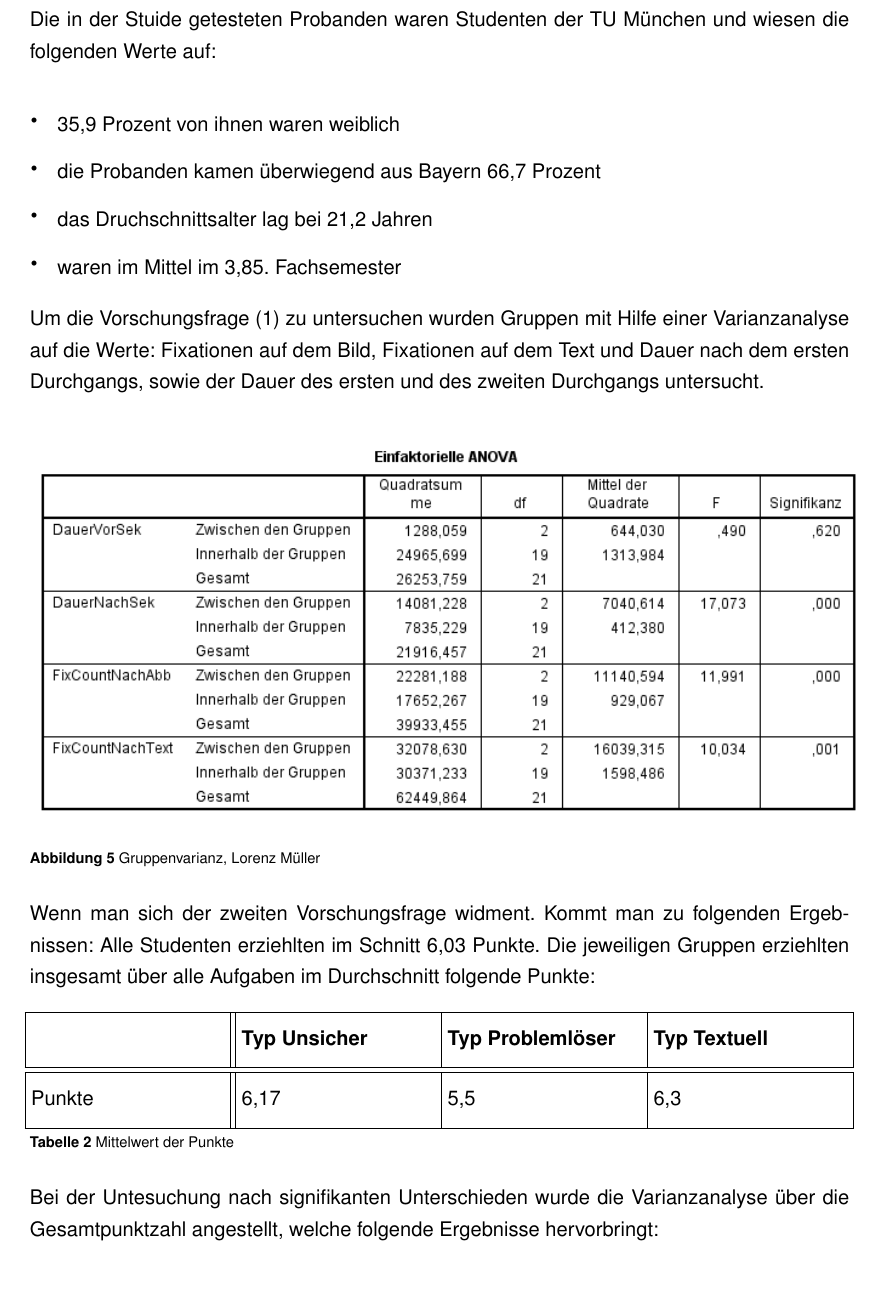
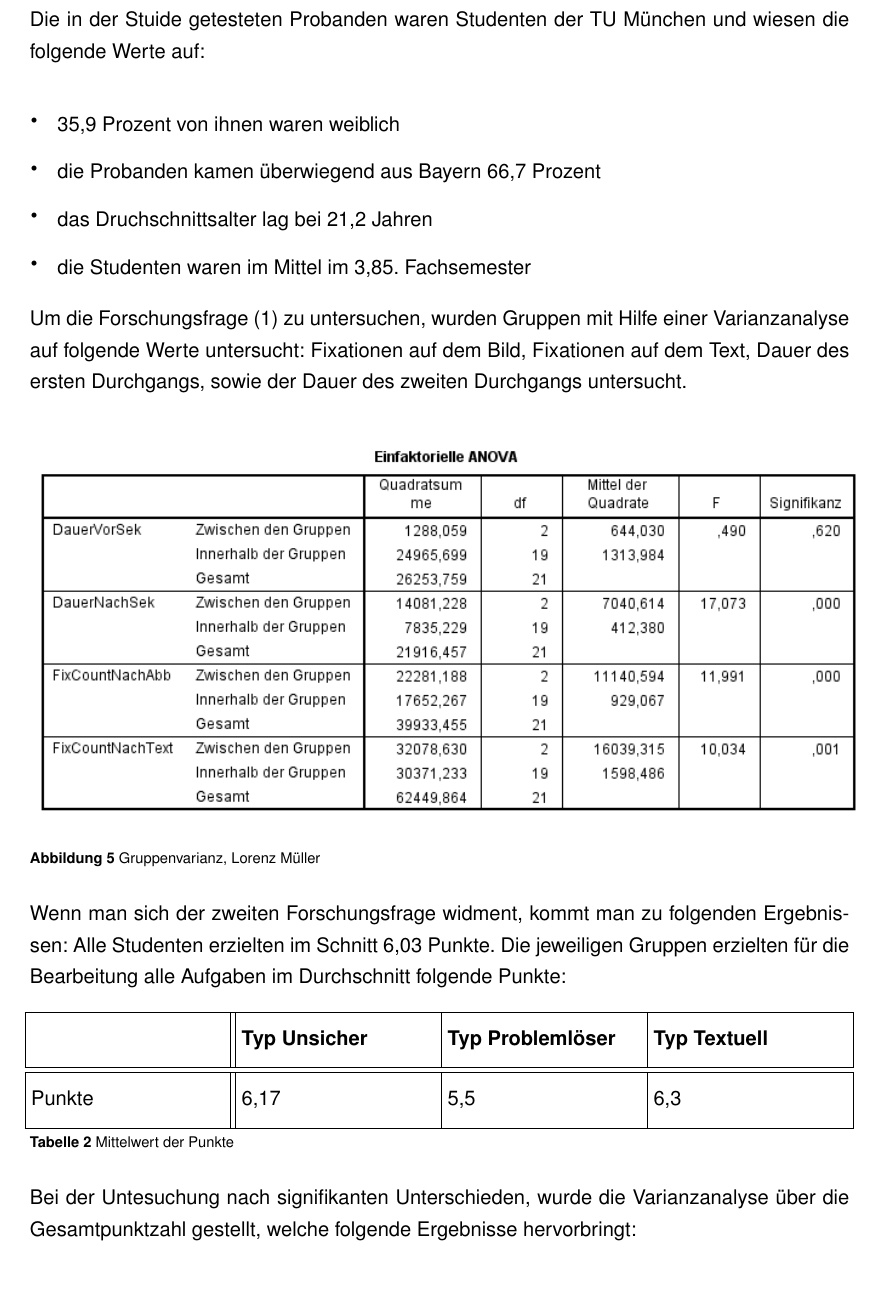
Before and after one commit to LorenzMueller/BachelorArbeit-master, a LaTeX book (WissenschaftlicheArbeit.tex, which reads Tex/Ergebnis.tex): part of page 17 of 29, cut so that both start at the same text. Compiled offline with pdfLaTeX.

Commit message:
Ergebnis korrektur

```diff
--- a/Tex/Ergebnis.tex
+++ b/Tex/Ergebnis.tex
@@ -1,15 +1,15 @@
 \chapter{Ergebniss}
 
-Die in der Stuide getesteten Probanden waren Studenten der TU München und wiesen die folgenden Werte auf:
+Die in der Stuide getesteten Probanden waren Studenten der TU München und wiesen die folgende Werte auf:
 
     \begin{itemize}
         \item 35,9 Prozent von ihnen waren weiblich
         \item die Probanden kamen überwiegend aus Bayern 66,7 Prozent
         \item das Druchschnittsalter lag bei 21,2 Jahren
-        \item waren im Mittel im 3,85. Fachsemester
+        \item die Studenten waren im Mittel im 3,85. Fachsemester
     \end{itemize}
 
- Um die Vorschungsfrage (1) zu untersuchen wurden Gruppen mit Hilfe einer Varianzanalyse auf die Werte: Fixationen auf dem Bild, Fixationen auf dem Text und Dauer nach dem ersten Durchgangs, sowie der Dauer des ersten und des zweiten Durchgangs untersucht.
+ Um die Forschungsfrage (1) zu untersuchen, wurden Gruppen mit Hilfe einer Varianzanalyse auf folgende Werte untersucht: Fixationen auf dem Bild, Fixationen auf dem Text, Dauer des ersten Durchgangs, sowie der Dauer des zweiten Durchgangs untersucht.
 
 
 \begin{figure}[!ht]
@@ -17,9 +17,9 @@ Die in der Stuide getesteten Probanden waren Studenten der TU München und wiese
 \caption{Gruppenvarianz, Lorenz Müller}
 \end{figure}
 
-Wenn man sich der zweiten Vorschungsfrage widment. Kommt man zu folgenden Ergebnissen:
-Alle Studenten erziehlten im Schnitt 6,03 Punkte.
-Die jeweiligen Gruppen erziehlten insgesamt über alle Aufgaben im Durchschnitt folgende Punkte:
+Wenn man sich der zweiten Forschungsfrage widment, kommt man zu folgenden Ergebnissen:
+Alle Studenten erzielten im Schnitt 6,03 Punkte.
+Die jeweiligen Gruppen erzielten für die Bearbeitung alle Aufgaben im Durchschnitt folgende Punkte:
 
 \begin{table}[!h]
 \hspace{-5pt}
@@ -35,8 +35,8 @@ Punkte        & 6,17 & 5,5 & 6,3\\
 \end{table}
 
 
-Bei der Untesuchung nach signifikanten Unterschieden wurde
-die Varianzanalyse über die Gesamtpunktzahl angestellt, welche folgende Ergebnisse hervorbringt:
+Bei der Untesuchung nach signifikanten Unterschieden, wurde
+die Varianzanalyse über die Gesamtpunktzahl gestellt, welche folgende Ergebnisse hervorbringt:
 
 \begin{figure}[!ht]
 \noindent\hspace{0.5mm}\includegraphics[width=15cm]{./Ressourcen/Punktevarianz.png}
```
Also changed, not shown: Tex/Ergebnis.tex (6 more changed lines).
